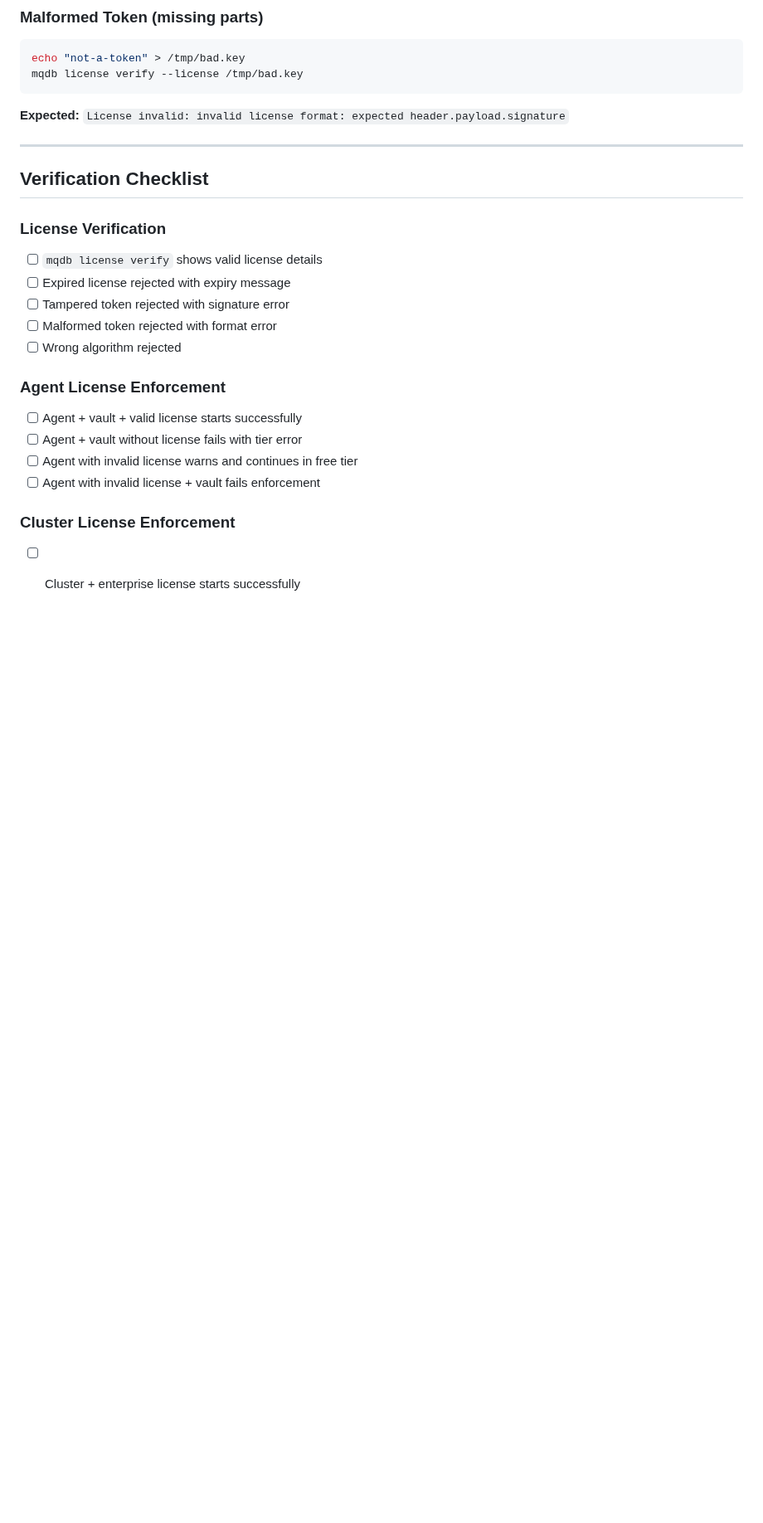
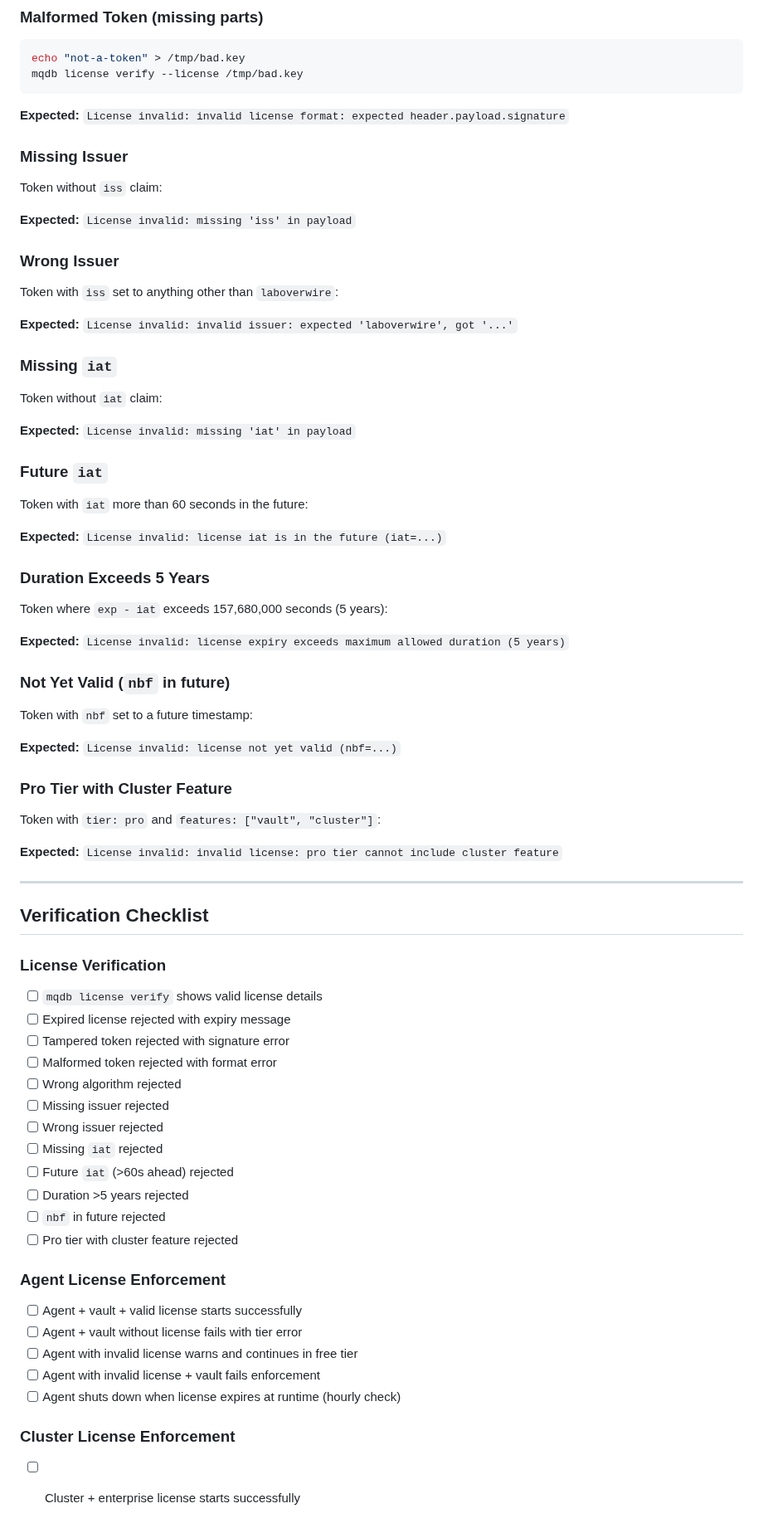
Before and after one commit to LabOverWire/MQDB, a Markdown page: docs/testing/15-license.md, the part around one of its changes. Shown at 83% size. GitHub-like rendering; blank space fills up the shorter version.

Commit message:
update license docs with iat, max-exp, issuer, and runtime expiry checks

```diff
--- a/docs/testing/15-license.md
+++ b/docs/testing/15-license.md
@@ -184,6 +199,48 @@ mqdb license verify --license /tmp/bad.key
 
 **Expected:** `License invalid: invalid license format: expected header.payload.signature`
 
+### Missing Issuer
+
+Token without `iss` claim:
+
+**Expected:** `License invalid: missing 'iss' in payload`
+
+### Wrong Issuer
+
+Token with `iss` set to anything other than `laboverwire`:
+
+**Expected:** `License invalid: invalid issuer: expected 'laboverwire', got '...'`
+
+### Missing `iat`
+
+Token without `iat` claim:
+
+**Expected:** `License invalid: missing 'iat' in payload`
+
+### Future `iat`
+
+Token with `iat` more than 60 seconds in the future:
+
+**Expected:** `License invalid: license iat is in the future (iat=...)`
+
+### Duration Exceeds 5 Years
+
+Token where `exp - iat` exceeds 157,680,000 seconds (5 years):
+
+**Expected:** `License invalid: license expiry exceeds maximum allowed duration (5 years)`
+
+### Not Yet Valid (`nbf` in future)
+
+Token with `nbf` set to a future timestamp:
+
+**Expected:** `License invalid: license not yet valid (nbf=...)`
+
+### Pro Tier with Cluster Feature
+
+Token with `tier: pro` and `features: ["vault", "cluster"]`:
+
+**Expected:** `License invalid: invalid license: pro tier cannot include cluster feature`
+
 ---
 
 ## Verification Checklist
@@ -194,12 +251,20 @@ mqdb license verify --license /tmp/bad.key
 - [ ] Tampered token rejected with signature error
 - [ ] Malformed token rejected with format error
 - [ ] Wrong algorithm rejected
+- [ ] Missing issuer rejected
+- [ ] Wrong issuer rejected
+- [ ] Missing `iat` rejected
+- [ ] Future `iat` (>60s ahead) rejected
+- [ ] Duration >5 years rejected
+- [ ] `nbf` in future rejected
+- [ ] Pro tier with cluster feature rejected
 
 ### Agent License Enforcement
 - [ ] Agent + vault + valid license starts successfully
 - [ ] Agent + vault without license fails with tier error
 - [ ] Agent with invalid license warns and continues in free tier
 - [ ] Agent with invalid license + vault fails enforcement
+- [ ] Agent shuts down when license expires at runtime (hourly check)
 
 ### Cluster License Enforcement
 - [ ] Cluster + enterprise license starts successfully
```
Also changed, not shown: other parts of docs/testing/15-license.md (+16 -0 lines), docs/testing/14-checklists.md (+15 -0 lines).
